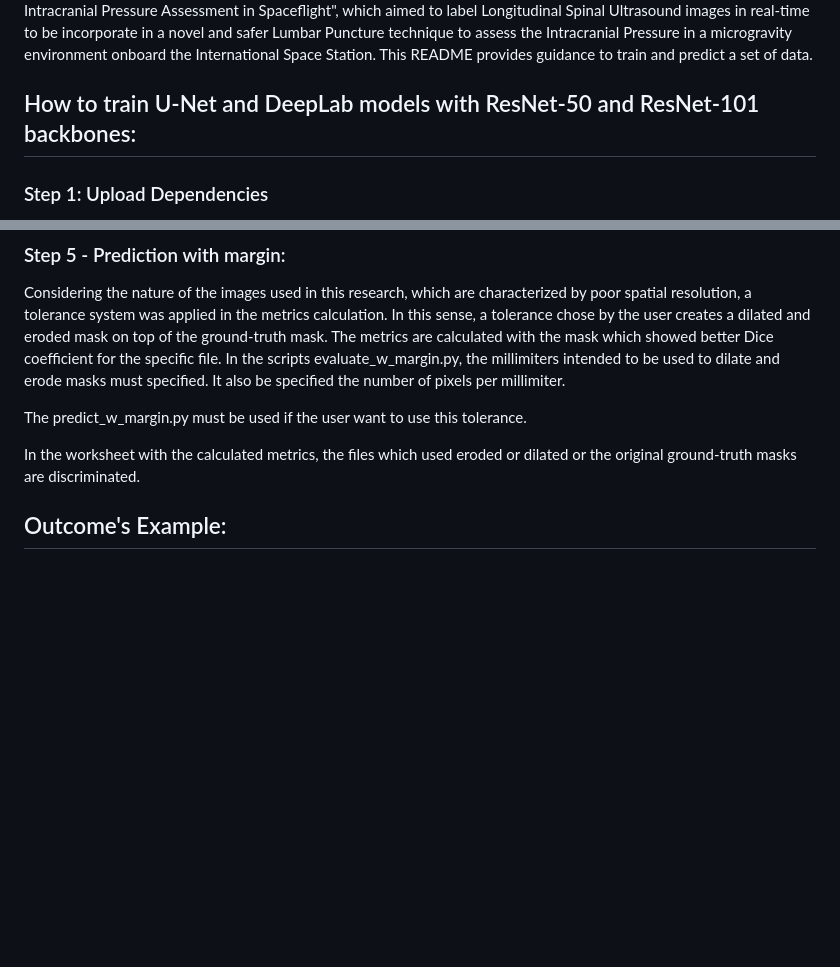
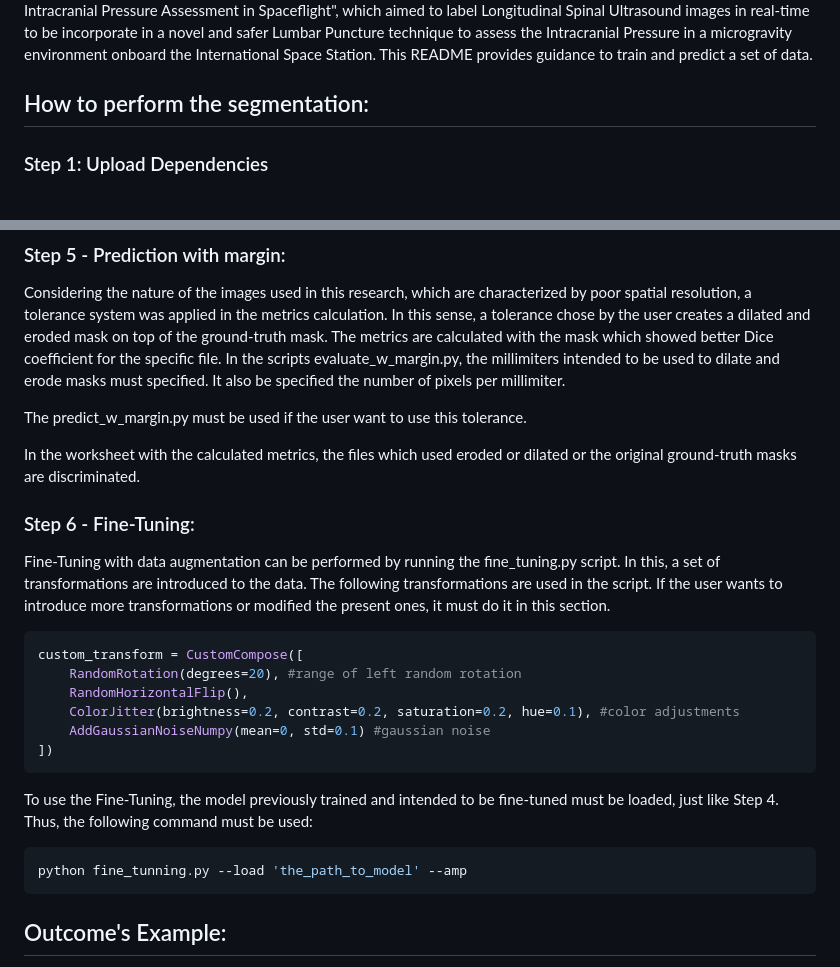
Before and after one commit to bsaragoca01/Sono_Gravity_MICCAI, a Markdown page: README.md, 2 parts joined by grey strips. GitHub-like rendering; blank space fills up the shorter version.

````diff
--- a/README.md
+++ b/README.md
@@ -4,7 +4,7 @@ The present repository contains frameworks to train, evaluate and predict/segmen
 The code presented in this repository was developed and used in the MSc Biomedical Engineering dissertation: "Ultrasound-Guided Lumbar Puncture with AI-Based Image Labelling for Intracranial Pressure Assessment in Spaceflight", which aimed to label Longitudinal Spinal Ultrasound images in real-time to be incorporate in a novel and safer Lumbar Puncture technique to assess the Intracranial Pressure in a microgravity environment onboard the International Space Station.
 This README provides guidance to train and predict a set of data.
 
-## How to train U-Net and DeepLab models with ResNet-50 and ResNet-101 backbones:
+## How to perform the segmentation:
 
 ### Step 1: Upload Dependencies
 - CUDA 11.7 and PyTorch 1.13 or later and compatible versions of both CUDA and Pytorch must be installed;
@@ -102,6 +102,22 @@ In the scripts evaluate_w_margin.py, the millimiters intended to be used to dila
 The predict_w_margin.py must be used if the user want to use this tolerance.
 
 In the worksheet with the calculated metrics, the files which used eroded or dilated or the original ground-truth masks are discriminated.
+### Step 6 - Fine-Tuning:
+Fine-Tuning with data augmentation can be performed by running the fine_tuning.py script.
+In this, a set of transformations are introduced to the data.
+The following transformations are used in the script. If the user wants to introduce more transformations or modified the present ones, it must do it in this section.
+```bash
+custom_transform = CustomCompose([
+    RandomRotation(degrees=20), #range of left random rotation
+    RandomHorizontalFlip(),
+    ColorJitter(brightness=0.2, contrast=0.2, saturation=0.2, hue=0.1), #color adjustments
+    AddGaussianNoiseNumpy(mean=0, std=0.1) #gaussian noise
+])
+```
+To use the Fine-Tuning, the model previously trained and intended to be fine-tuned must be loaded, just like Step 4. Thus, the following command must be used:
+```bash
+python fine_tunning.py --load 'the_path_to_model' --amp
+```
 
 ## Outcome's Example:
 In this Figure, the original Ultrasound image (from a phantom), respective ground-truth mask and prediction by DeepLab+ResNet-50 are depicted.
````
